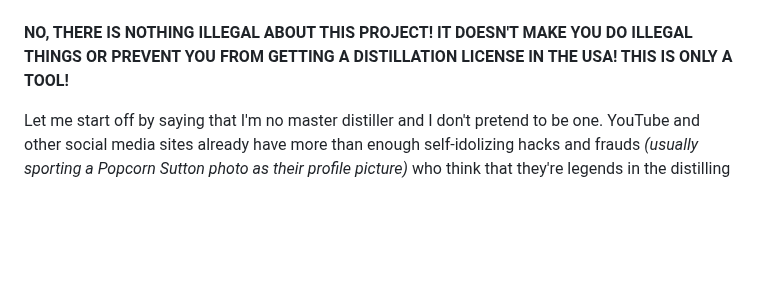
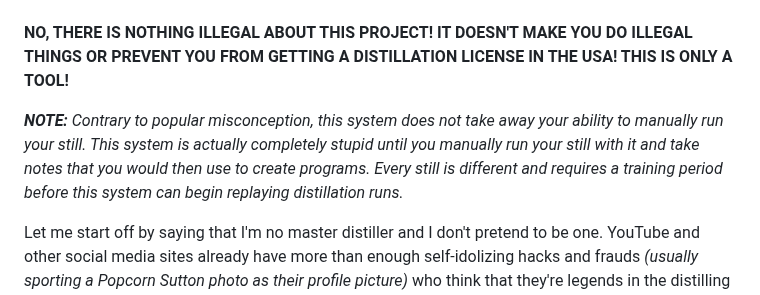
Before and after one commit to larry-athey/rpi-smart-still, a Markdown page: README.md, the part around the change. Rendered like a GitHub page; blank space fills up the shorter version.

```diff
--- a/README.md
+++ b/README.md
@@ -14,6 +14,8 @@ _If you have an Air Still (or clone) be sure to check out my [Airhead](https://g
 ---
 
 **NO, THERE IS NOTHING ILLEGAL ABOUT THIS PROJECT! IT DOESN'T MAKE YOU DO ILLEGAL THINGS OR PREVENT YOU FROM GETTING A DISTILLATION LICENSE IN THE USA! THIS IS ONLY A TOOL!**
+
+_**NOTE:** Contrary to popular misconception, this system does not take away your ability to manually run your still. This system is actually completely stupid until you manually run your still with it and take notes that you would then use to create programs. Every still is different and requires a training period before this system can begin replaying distillation runs._
 
 Let me start off by saying that I'm no master distiller and I don't pretend to be one. YouTube and other social media sites already have more than enough self-idolizing hacks and frauds _(usually sporting a Popcorn Sutton photo as their profile picture)_ who think that they're legends in the distilling world and should be on the cast of Moonshiners _(a'la, "Cyrus Mason" and "Windsong", the Still'n The Clear charlatans)_. **I'm just a nobody hobby distiller. Not an internet celebrity or a deluded podcaster wannabe, and I most certainly do not idolize reality TV "stars". That kind of mentality is for juveniles and posers. I'm simply a hacker, period.**
 
```
